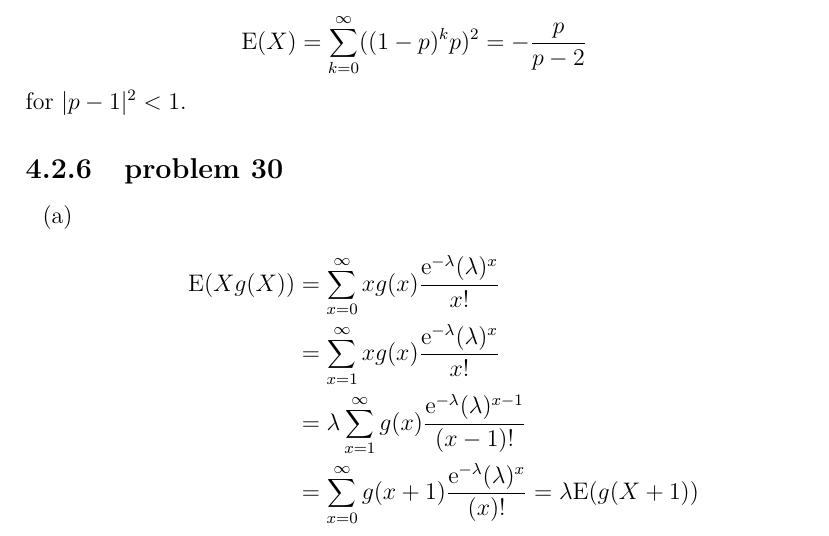
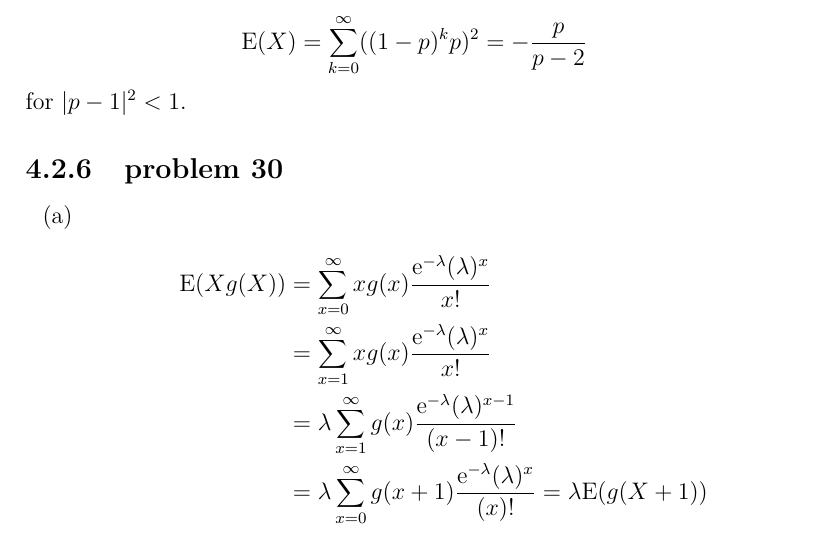
Before and after one commit to fifthist/Introduction-To-Probability-Blitzstein-Solutions, a LaTeX book (src/index.tex, which reads src/chapters/4/sections/named_distributions/problems/30.tex): part of page 77 of 78, cut so that both start at the same text. Compiled offline with pdfLaTeX.

Commit message:
Add missing lambda

```diff
--- a/src/chapters/4/sections/named_distributions/problems/30.tex
+++ b/src/chapters/4/sections/named_distributions/problems/30.tex
@@ -7,7 +7,7 @@
 (\lambda)^{x}}{x!} \\
 &= \lambda\sum_{x=1}^{\infty}g(x)\frac{\text{e}^{-\lambda}
 (\lambda)^{x-1}}{(x-1)!} \\
-&= \sum_{x=0}^{\infty}g(x+1)\frac{\text{e}^{-\lambda}
+&= \lambda\sum_{x=0}^{\infty}g(x+1)\frac{\text{e}^{-\lambda}
 (\lambda)^{x}}{(x)!} = \lambda\text{E}(g(X+1))
 \end{align*}
 
```
